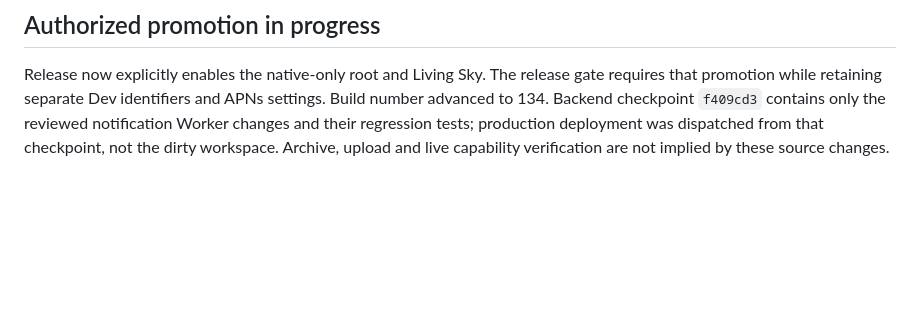
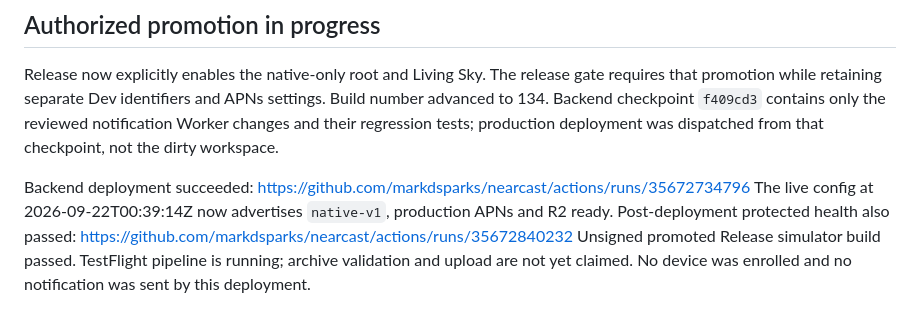
Before and after one commit to markdsparks/nearcast, a Markdown page: docs/native-production-readiness-2026-09-21.md, the part around the change. Rendered like a GitHub page; blank space fills up the shorter version.

Commit message:
Record native notification production deployment verification

```diff
--- a/docs/native-production-readiness-2026-09-21.md
+++ b/docs/native-production-readiness-2026-09-21.md
@@ -68,5 +68,13 @@ gate requires that promotion while retaining separate Dev identifiers and APNs
 settings. Build number advanced to 134. Backend checkpoint `f409cd3` contains
 only the reviewed notification Worker changes and their regression tests;
 production deployment was dispatched from that checkpoint, not the dirty
-workspace. Archive, upload and live capability verification are not implied by
-these source changes.
+workspace.
+
+Backend deployment succeeded:
+https://github.com/markdsparks/nearcast/actions/runs/35672734796
+The live config at 2026-09-22T00:39:14Z now advertises `native-v1`, production
+APNs and R2 ready. Post-deployment protected health also passed:
+https://github.com/markdsparks/nearcast/actions/runs/35672840232
+Unsigned promoted Release simulator build passed. TestFlight pipeline is running;
+archive validation and upload are not yet claimed. No device was enrolled and
+no notification was sent by this deployment.
```
